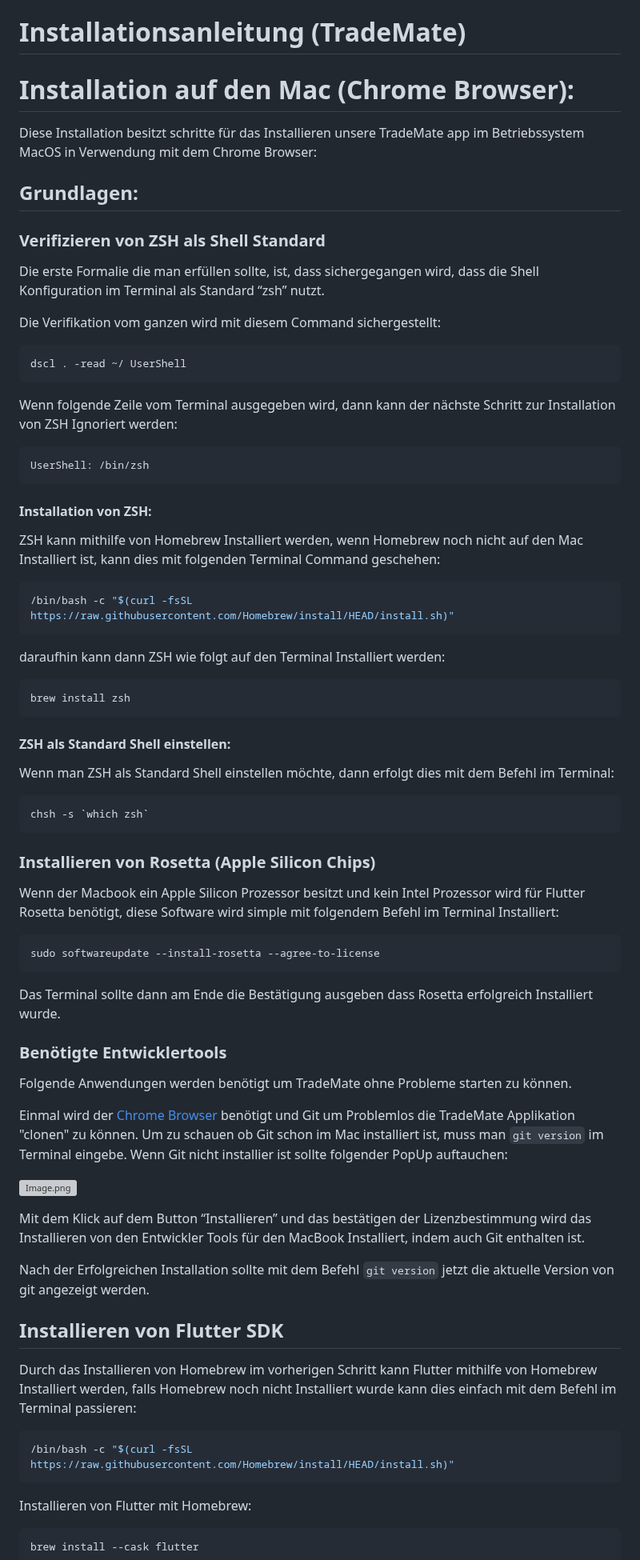
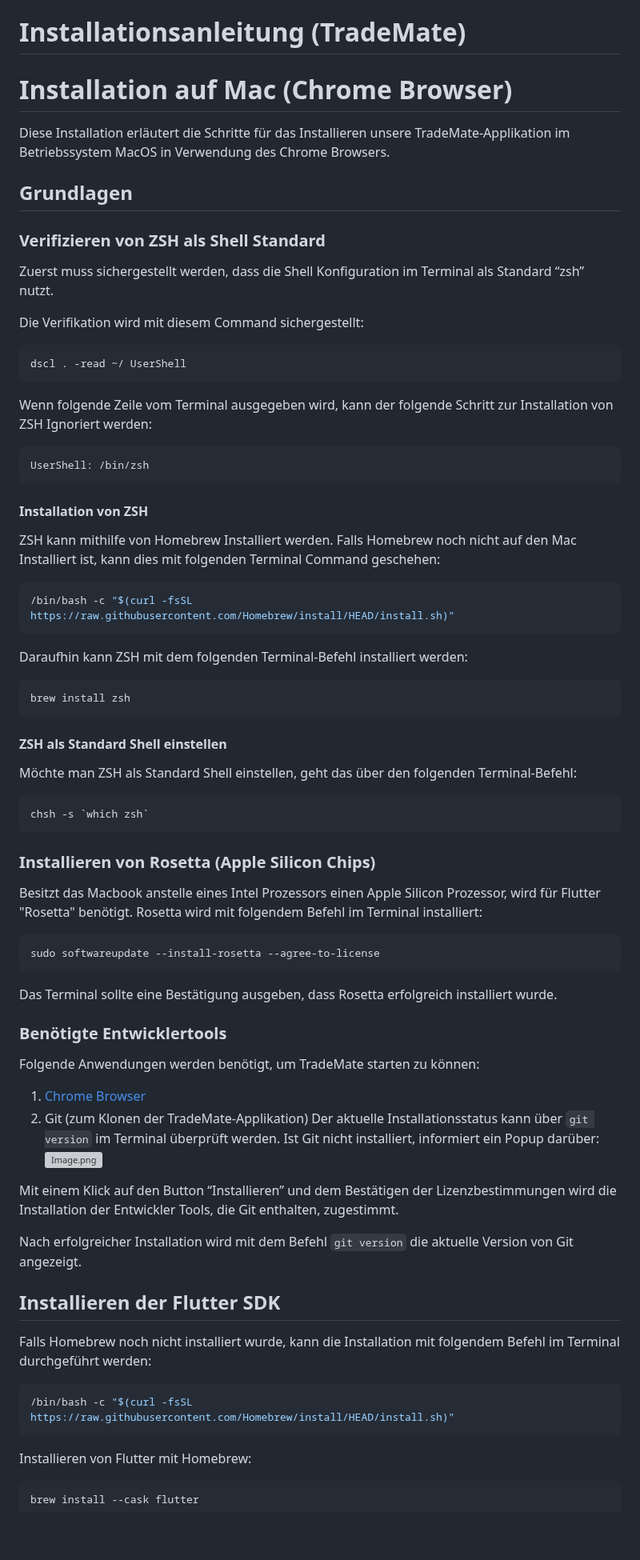
Before and after one commit to hamzenis/info-projekt, a Markdown page: info_projekt/README.md, the part around one of its changes. Shown at 80% size. GitHub-like rendering; blank space fills up the shorter version; grey boxes are pictures that could not be loaded.

Commit message:
Rechtschreibfehlerkorrekturen README

````diff
--- a/info_projekt/README.md
+++ b/info_projekt/README.md
@@ -1,44 +1,45 @@
 # Installationsanleitung (TradeMate)
 
-# Installation auf den Mac (Chrome Browser):
+# Installation auf Mac (Chrome Browser)
 
-Diese Installation besitzt schritte für das Installieren unsere TradeMate app im Betriebssystem MacOS in Verwendung mit dem Chrome Browser:
+Diese Installation erläutert die Schritte für das Installieren unsere TradeMate-Applikation im Betriebssystem MacOS in Verwendung des Chrome Browsers.
 
-## Grundlagen:
+## Grundlagen
 
 ### Verifizieren von ZSH als Shell Standard
 
-Die erste Formalie die man erfüllen sollte, ist, dass sichergegangen wird, dass die Shell Konfiguration im Terminal als Standard “zsh” nutzt.
+Zuerst muss sichergestellt werden, dass die Shell Konfiguration im Terminal als Standard “zsh” nutzt.
 
-Die Verifikation vom ganzen wird mit diesem Command sichergestellt:
+Die Verifikation wird mit diesem Command sichergestellt:
 
 ```shell
 dscl . -read ~/ UserShell
 ```
 
-Wenn folgende Zeile vom Terminal ausgegeben wird, dann kann der nächste Schritt zur Installation von ZSH Ignoriert werden:
+Wenn folgende Zeile vom Terminal ausgegeben wird, kann der folgende Schritt zur Installation von ZSH Ignoriert werden:
 
 ```shell
 UserShell: /bin/zsh
 ```
 
-#### Installation von ZSH:
+#### Installation von ZSH
 
-ZSH kann mithilfe von Homebrew Installiert werden, wenn Homebrew noch nicht auf den Mac Installiert ist, kann dies mit folgenden Terminal Command geschehen:
+ZSH kann mithilfe von Homebrew Installiert werden.
+Falls Homebrew noch nicht auf den Mac Installiert ist, kann dies mit folgenden Terminal Command geschehen:
 
 ```shell
 /bin/bash -c "$(curl -fsSL https://raw.githubusercontent.com/Homebrew/install/HEAD/install.sh)"
 ```
 
-daraufhin kann dann ZSH wie folgt auf den Terminal Installiert werden:
+Daraufhin kann ZSH mit dem folgenden Terminal-Befehl installiert werden:
 
 ```shell
 brew install zsh
 ```
 
-#### ZSH als Standard Shell einstellen:
+#### ZSH als Standard Shell einstellen
 
-Wenn man ZSH als Standard Shell einstellen möchte, dann erfolgt dies mit dem Befehl im Terminal:
+Möchte man ZSH als Standard Shell einstellen, geht das über den folgenden Terminal-Befehl:
 
 ```shell
 chsh -s `which zsh`
@@ -46,33 +47,36 @@ chsh -s `which zsh`
 
 ### Installieren von Rosetta (Apple Silicon Chips)
 
-Wenn der Macbook ein Apple Silicon Prozessor besitzt und kein Intel Prozessor wird für Flutter Rosetta benötigt, diese Software wird simple mit folgendem Befehl im Terminal Installiert:
+Besitzt das Macbook anstelle eines Intel Prozessors einen Apple Silicon Prozessor, wird für Flutter "Rosetta" benötigt.
+Rosetta wird mit folgendem Befehl im Terminal installiert:
 
 ```shell
 sudo softwareupdate --install-rosetta --agree-to-license
 ```
 
-Das Terminal sollte dann am Ende die Bestätigung ausgeben dass Rosetta erfolgreich Installiert wurde.
+Das Terminal sollte eine Bestätigung ausgeben, dass Rosetta erfolgreich installiert wurde.
 
 ### Benötigte Entwicklertools
 
-Folgende Anwendungen werden benötigt um TradeMate ohne Probleme starten zu können.
-
-Einmal wird der [Chrome Browser ](https://www.google.com/chrome/dr/download/)benötigt und Git um Problemlos die TradeMate Applikation "clonen" zu können. Um zu schauen ob Git schon im Mac installiert ist, muss man `git version` im Terminal eingebe. Wenn Git nicht installier ist sollte folgender PopUp auftauchen:
-
+Folgende Anwendungen werden benötigt, um TradeMate starten zu können:
+1. [Chrome Browser ](https://www.google.com/chrome/dr/download/)
+2. Git (zum Klonen der TradeMate-Applikation)
+Der aktuelle Installationsstatus kann über `git version` im Terminal überprüft werden.
+Ist Git nicht installiert, informiert ein Popup darüber:
 ![Image.png](https://res.craft.do/user/full/71f5e172-8c0d-33f1-7162-82d4f12c0346/doc/76BC0128-0648-47BD-817C-DACE3C6B3DBD/37B0E486-C861-4ED9-84CB-3FDD5E916DE5_2/0zAGouroHDO2fIwqxaKr087YBzUhkRC5cI7K2hPntvYz/Image.png)
 
-Mit dem Klick auf dem Button “Installieren” und das bestätigen der Lizenzbestimmung wird das Installieren von den Entwickler Tools für den MacBook Installiert, indem auch Git enthalten ist.
+Mit einem Klick auf den Button “Installieren” und dem Bestätigen der Lizenzbestimmungen wird die Installation der Entwickler Tools, die Git enthalten, zugestimmt.
 
-Nach der Erfolgreichen Installation sollte mit dem Befehl `git version` jetzt die aktuelle Version von git angezeigt werden.
+Nach erfolgreicher Installation wird mit dem Befehl `git version` die aktuelle Version von Git angezeigt.
 
-## Installieren von Flutter SDK
+## Installieren der Flutter SDK
 
-Durch das Installieren von Homebrew im vorherigen Schritt kann Flutter mithilfe von Homebrew Installiert werden, falls Homebrew noch nicht Installiert wurde kann dies einfach mit dem Befehl im Terminal passieren:
+Falls Homebrew noch nicht installiert wurde, kann die Installation mit folgendem Befehl im Terminal durchgeführt werden:
 
 ```shell
 /bin/bash -c "$(curl -fsSL https://raw.githubusercontent.com/Homebrew/install/HEAD/install.sh)"
 ```
+
 
 Installieren von Flutter mit Homebrew:
 
````
Also changed, not shown: other parts of info_projekt/README.md (+14 -18 lines).
